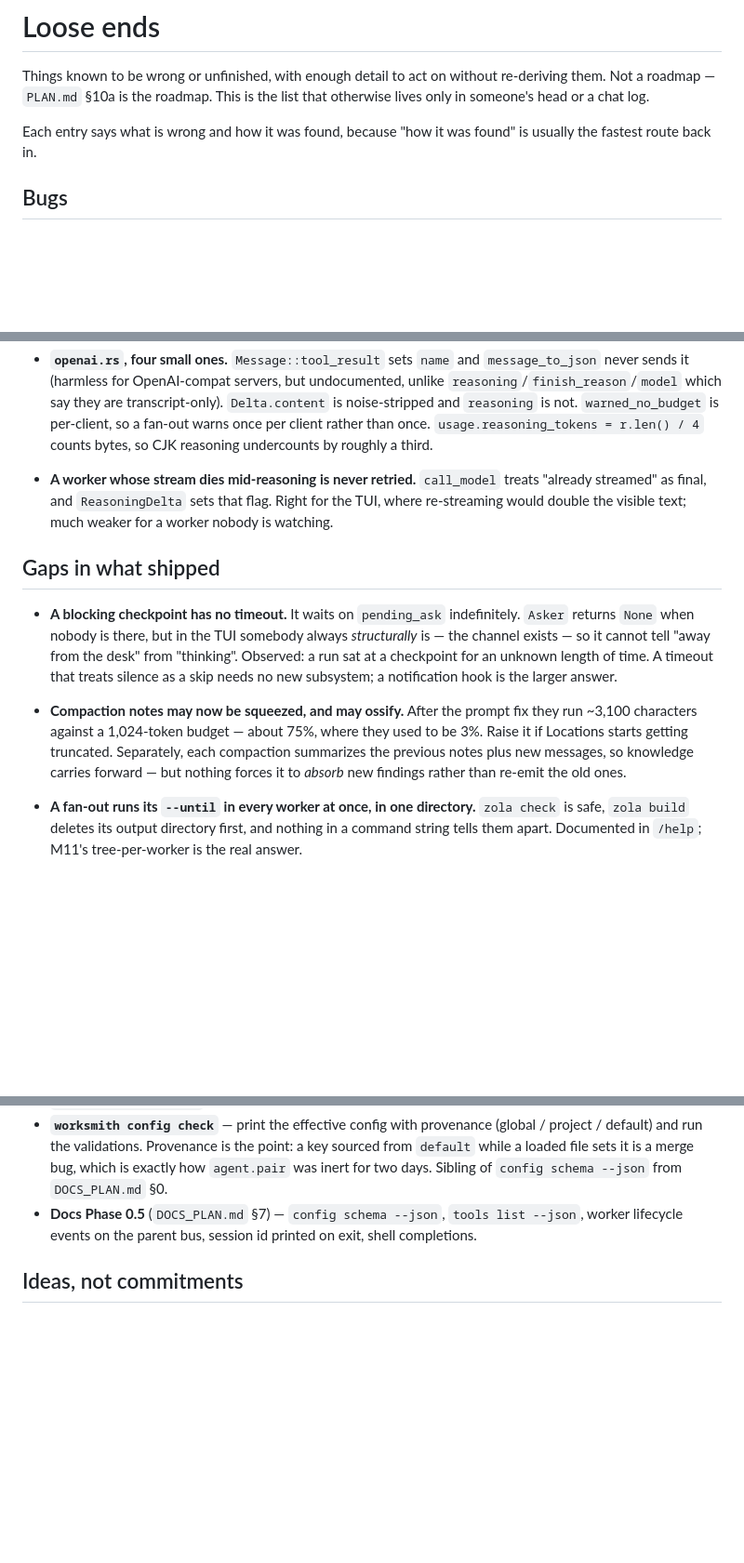
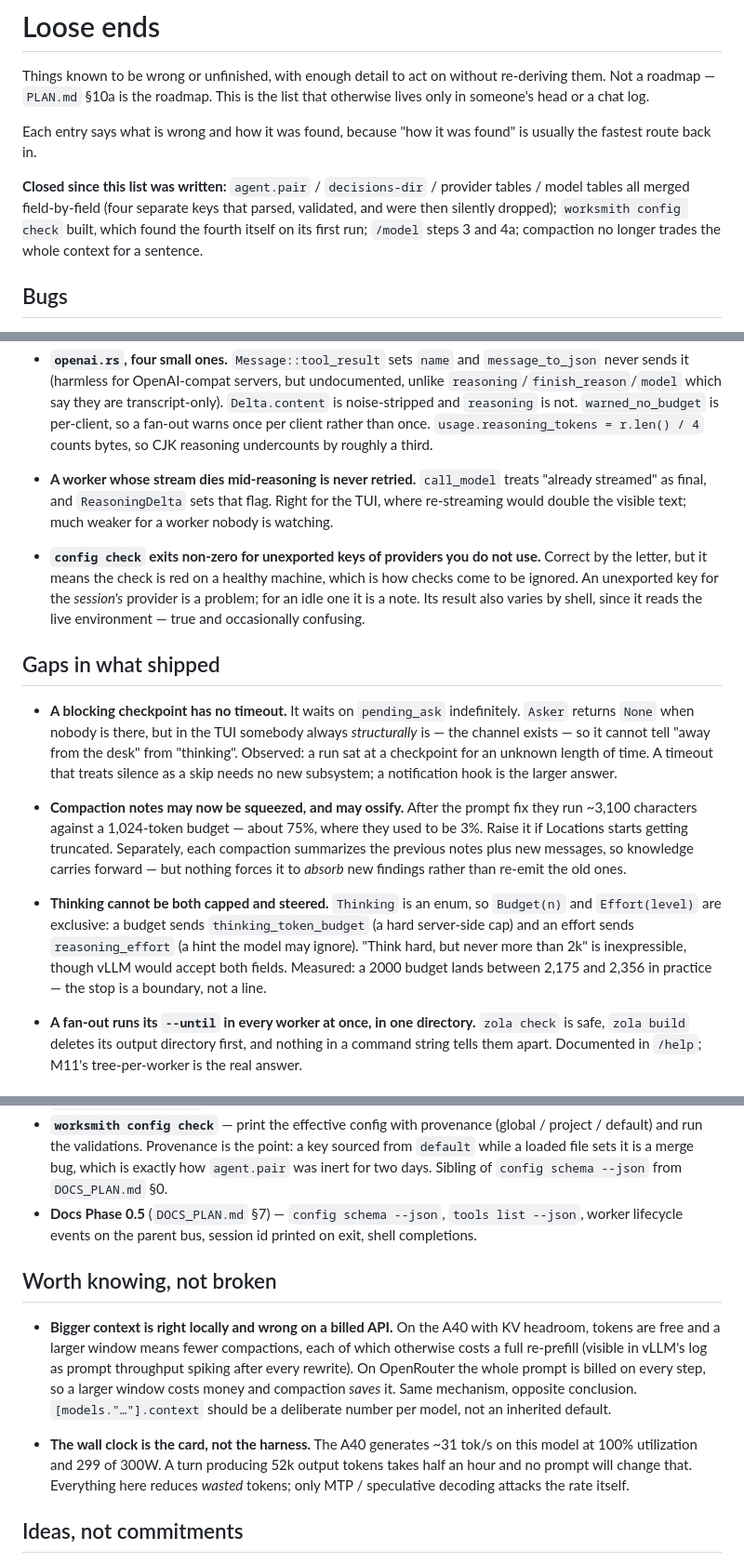
Before and after one commit to bradleyd/worksmith, a Markdown page: LOOSE_ENDS.md, 3 parts joined by grey strips. Shown at 93% size. Rendered like a GitHub page; blank space fills up the shorter version.

Commit message:
docs: update LOOSE_ENDS with what today closed and what it found
Closed: four config keys that parsed, validated, and were then silently
dropped (agent.pair, decisions-dir, provider tables, model tables); config
check, which found the fourth itself on its first run; /model steps 3 and 4a;
compaction no longer trading the whole context for a sentence.

New entries: config check goes red on a healthy machine for unexported keys of
providers you do not use, and its result varies by shell; thinking cannot be
both capped and steered, because Budget and Effort are exclusive.

And a section for things that are not bugs but cost a day to learn: a bigger
context window is right locally and wrong on a billed API — same mechanism,
opposite conclusion — and the wall clock is the card, not the harness.

Co-Authored-By: Claude Opus 5 (1M context) <noreply@anthropic.com>
Claude-Session: https://claude.ai/code/session_015T2uDHXuqLVFhjrmySLnJB

```diff
--- a/LOOSE_ENDS.md
+++ b/LOOSE_ENDS.md
@@ -6,6 +6,12 @@ list that otherwise lives only in someone's head or a chat log.
 
 Each entry says what is wrong and how it was found, because "how it was found"
 is usually the fastest route back in.
+
+**Closed since this list was written:** `agent.pair` / `decisions-dir` /
+provider tables / model tables all merged field-by-field (four separate keys
+that parsed, validated, and were then silently dropped); `worksmith config
+check` built, which found the fourth itself on its first run; `/model` steps 3
+and 4a; compaction no longer trades the whole context for a sentence.
 
 ## Bugs
 
@@ -51,6 +57,13 @@ is usually the fastest route back in.
   for the TUI, where re-streaming would double the visible text; much weaker for
   a worker nobody is watching.
 
+- **`config check` exits non-zero for unexported keys of providers you do not
+  use.** Correct by the letter, but it means the check is red on a healthy
+  machine, which is how checks come to be ignored. An unexported key for the
+  *session's* provider is a problem; for an idle one it is a note. Its result
+  also varies by shell, since it reads the live environment — true and
+  occasionally confusing.
+
 ## Gaps in what shipped
 
 - **A blocking checkpoint has no timeout.** It waits on `pending_ask`
@@ -66,6 +79,14 @@ is usually the fastest route back in.
   each compaction summarizes the previous notes plus new messages, so knowledge
   carries forward — but nothing forces it to *absorb* new findings rather than
   re-emit the old ones.
+
+- **Thinking cannot be both capped and steered.** `Thinking` is an enum, so
+  `Budget(n)` and `Effort(level)` are exclusive: a budget sends
+  `thinking_token_budget` (a hard server-side cap) and an effort sends
+  `reasoning_effort` (a hint the model may ignore). "Think hard, but never more
+  than 2k" is inexpressible, though vLLM would accept both fields. Measured: a
+  2000 budget lands between 2,175 and 2,356 in practice — the stop is a
+  boundary, not a line.
 
 - **A fan-out runs its `--until` in every worker at once, in one directory.**
   `zola check` is safe, `zola build` deletes its output directory first, and
@@ -106,6 +127,22 @@ is usually the fastest route back in.
   `tools list --json`, worker lifecycle events on the parent bus, session id
   printed on exit, shell completions.
 
+## Worth knowing, not broken
+
+- **Bigger context is right locally and wrong on a billed API.** On the A40 with
+  KV headroom, tokens are free and a larger window means fewer compactions, each
+  of which otherwise costs a full re-prefill (visible in vLLM's log as prompt
+  throughput spiking after every rewrite). On OpenRouter the whole prompt is
+  billed on every step, so a larger window costs money and compaction *saves* it.
+  Same mechanism, opposite conclusion. `[models."…"].context` should be a
+  deliberate number per model, not an inherited default.
+
+- **The wall clock is the card, not the harness.** The A40 generates ~31 tok/s
+  on this model at 100% utilization and 299 of 300W. A turn producing 52k output
+  tokens takes half an hour and no prompt will change that. Everything here
+  reduces *wasted* tokens; only MTP / speculative decoding attacks the rate
+  itself.
+
 ## Ideas, not commitments
 
 - **The `yours` checkpoint kind.** Stub the load-bearing function with `todo!()`
```
